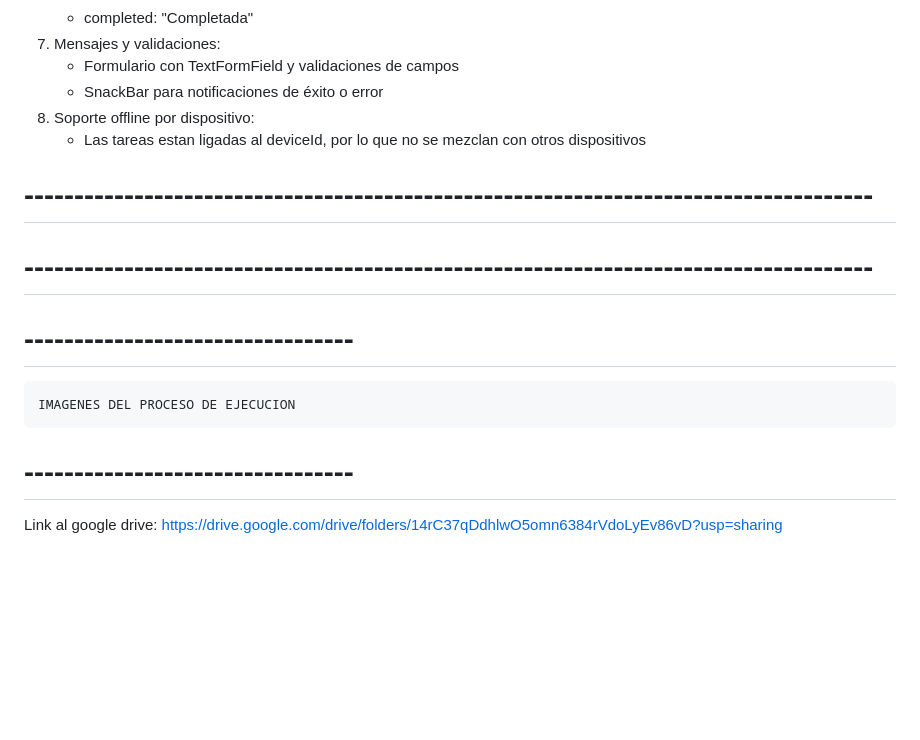
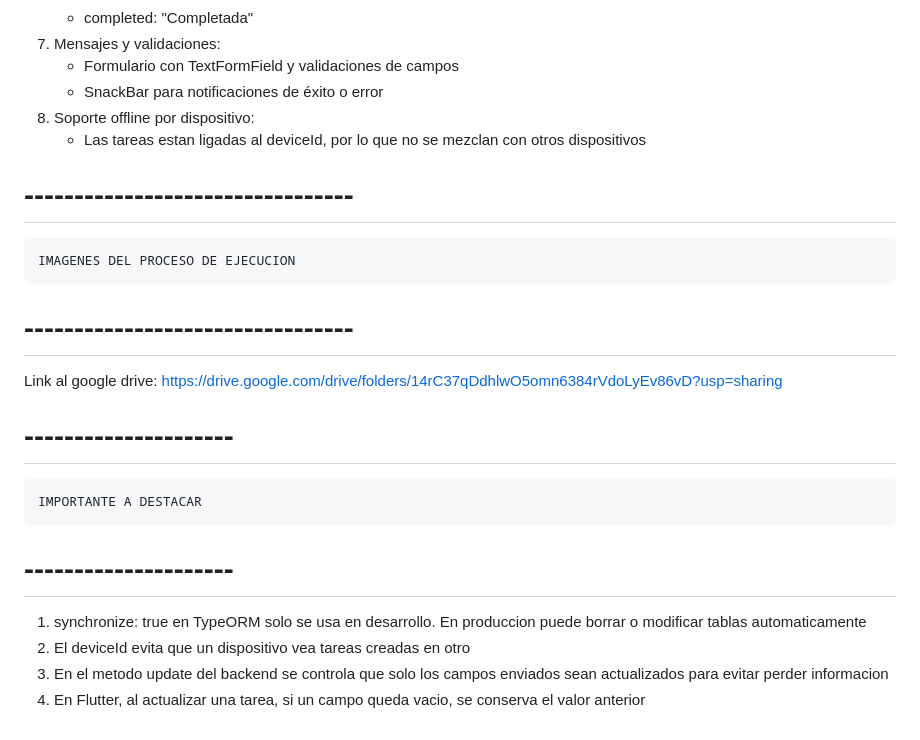
Before and after one commit to SantiagoBoS/proyecto-tareas, a Markdown page: README.md, the part around one of its changes. GitHub-like rendering; blank space fills up the shorter version.

Commit message:
Feat: Importancion del frontend y el banckend, actualizacion basica del Readme

```diff
--- a/README.md
+++ b/README.md
@@ -95,11 +90,16 @@ FUNCIONALIDAES IMPLEMENTADAS
     - Las tareas estan ligadas al deviceId, por lo que no se mezclan con otros dispositivos
 
 
-# ------------------------------------------------------------------------------------- #
-# ------------------------------------------------------------------------------------- #
-
-
 #   ---------------------------------    #
     IMAGENES DEL PROCESO DE EJECUCION
 #   ---------------------------------    #
 Link al google drive: https://drive.google.com/drive/folders/14rC37qDdhlwO5omn6384rVdoLyEv86vD?usp=sharing
+
+
+#   ---------------------    #
+    IMPORTANTE A DESTACAR
+#   ---------------------    #
+1. synchronize: true en TypeORM solo se usa en desarrollo. En produccion puede borrar o modificar tablas automaticamente
+2. El deviceId evita que un dispositivo vea tareas creadas en otro
+3. En el metodo update del backend se controla que solo los campos enviados sean actualizados para evitar perder informacion
+4. En Flutter, al actualizar una tarea, si un campo queda vacio, se conserva el valor anterior
```
Also changed, not shown: other parts of README.md (+0 -5 lines).
